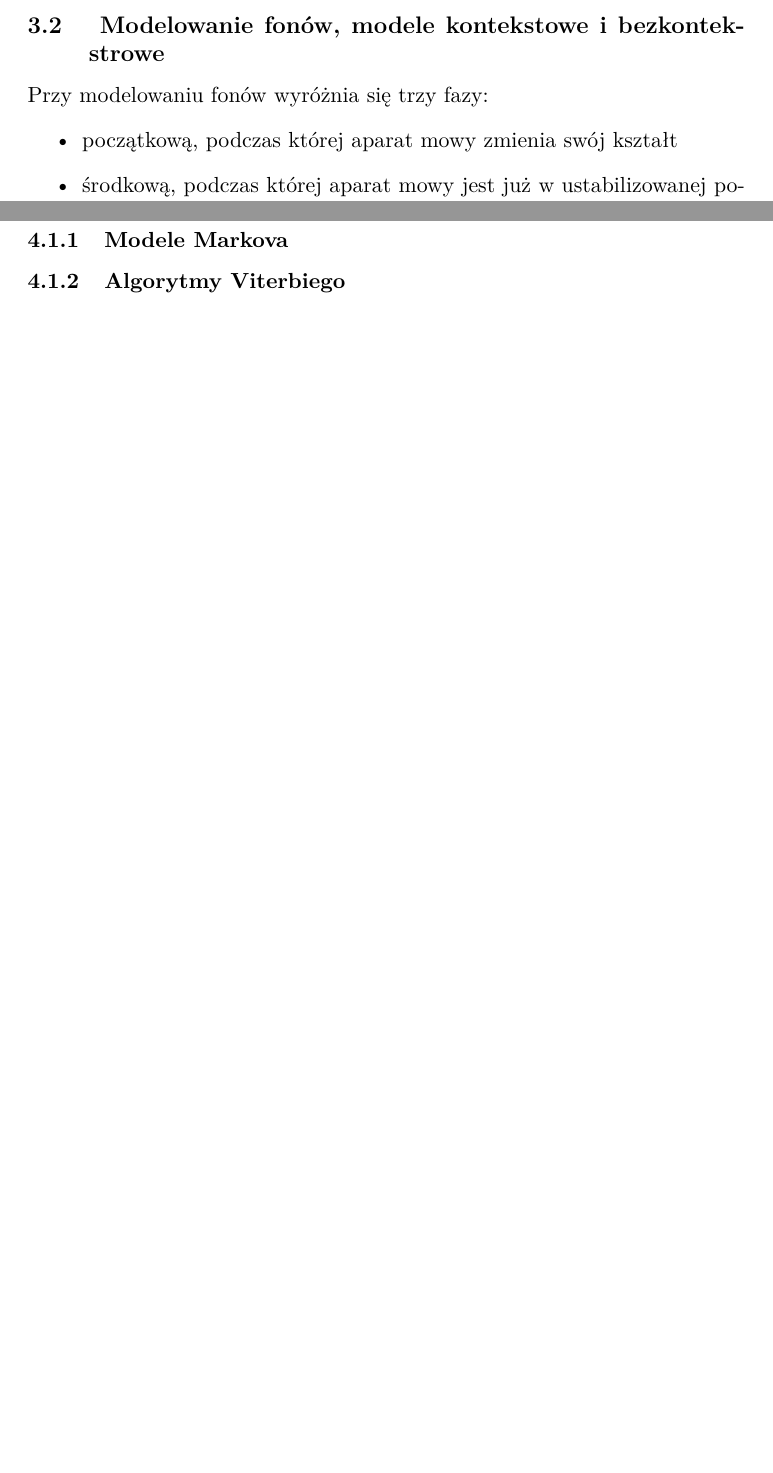
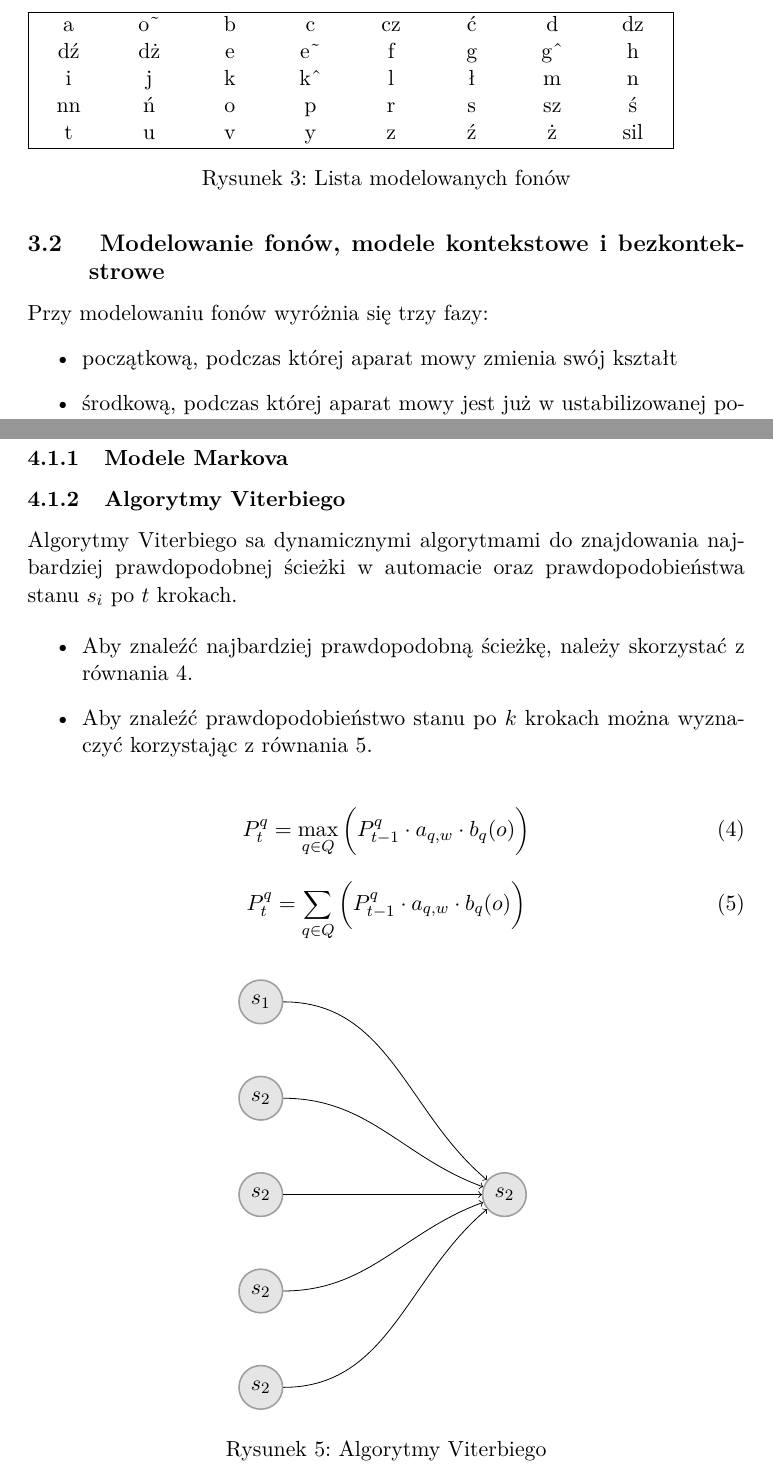
Before and after one commit to AleksanderSas/PracaMagisterska, a LaTeX document (text/document_2.tex): two parts of pages 7 and 9 of 18 before the commit and two parts of pages 7 and 9 of 19 after it, joined at a grey line, cut at the place of the change, the shorter picture padded with empty space. Compiled offline with pdfLaTeX.

Commit message:
add some text

```diff
--- a/text/document_2.tex
+++ b/text/document_2.tex
@@ -14,6 +14,7 @@
 \usepackage{pdflscape}
 \usepackage{multirow}
 \usepackage{tabularx}
+\usepackage{array}
 \hypersetup{
 	colorlinks,
 	citecolor=black,
@@ -28,6 +29,7 @@
 \title{Szkic artykułu}
 \frenchspacing
 
+\newcolumntype{K}[1]{>{\centering\arraybackslash}p{#1}}
 \newtheorem{mydef}{Definicja}
 \DeclareMathOperator*{\argmax}{\arg\max}   % rbp
 \newcounter{BlockCounter}
@@ -158,6 +160,20 @@
 		Lingwistyka <<?>>
 		\\
 		Parametry modelujące wszystkie rozpoznawane fony są częścią \textit{modelu akustycznego} (blok \refBlock{model_akustyczny} na rysunku \ref{fig:ARM_schemat}).
+
+		\begin{figure}
+			\begin{tabular}{|K{1cm}K{1cm}K{1cm}K{1cm}K{1cm}K{1cm}K{1cm}K{1cm}|}
+				\hline
+				a  & o\~ & b & c & cz & ć & d & dz \\
+				dź & dż & e & e\~ & f & g & g\^ & h \\
+				i & j & k & k\^ & l & ł & m & n \\
+				nn & ń & o & p  & r & s & sz & ś \\
+				t & u & v & y & z & ź & ż & sil \\
+				\hline
+			\end{tabular}
+			\caption{\label{tab:phone_list}Lista modelowanych fonów}
+		\end{figure}
+
 
 	\subsection{ Modelowanie fonów, modele kontekstowe i bezkontekstrowe }
 
@@ -219,6 +236,49 @@
 
 	   \subsubsection{Modele Markova}
 	   \subsubsection{Algorytmy Viterbiego}
+		   Algorytmy Viterbiego sa dynamicznymi algorytmami do znajdowania najbardziej prawdopodobnej ścieżki w automacie oraz prawdopodobieństwa stanu $s_i$ po $t$ krokach.
+
+		   \begin{itemize}
+			   	\item Aby znaleźć najbardziej prawdopodobną ścieżkę, należy skorzystać z równania \ref{equation:viterbi_path}.
+			   	\item Aby znaleźć prawdopodobieństwo stanu po $k$ krokach można wyznaczyć korzystając z równania \ref{equation:viterbi_node}.
+		   \end{itemize}
+
+		   \begin{equation}
+		   P_t^q=\max_{q \in Q} \bigg( P_{t-1}^q\cdot a_{q,w}\cdot b_q(o) \bigg)
+		   \label{equation:viterbi_path}
+		   \end{equation}
+
+		   \begin{equation}
+		   P_t^q=\sum_{q \in Q} \bigg( P_{t-1}^q\cdot a_{q,w}\cdot b_q(o) \bigg)
+		   \label{equation:viterbi_node}
+		   \end{equation}
+
+		   \begin{figure}[H]
+		   	\centering
+		   	\begin{tikzpicture}[node distance=1.7cm]
+
+		   	\begin{scope}
+		   	\node [hmm] (hmm1) {$s_1$};
+		   	\node [hmm, below of=hmm1] (hmm2) {$s_2$};
+		   	\node [hmm, below of=hmm2] (hmm3) {$s_2$};
+		   	\node [hmm, below of=hmm3] (hmm4) {$s_2$};
+		   	\node [hmm, below of=hmm4] (hmm5) {$s_2$};
+
+		   	\node [hmm, right = 3.5 cm of hmm3] (hmm6) {$s_2$};
+
+		   	\draw [->] (hmm1) [out=0, in=140]  to (hmm6);
+		   	\draw [->] (hmm2) [out=0, in=160]  to (hmm6);
+		   	\draw [->] (hmm3) [out=0, in=180]  to (hmm6);
+		   	\draw [->] (hmm4) [out=0, in=200]  to (hmm6);
+		   	\draw [->] (hmm5) [out=0, in=220]  to (hmm6);
+		   	\end{scope}
+
+		   	\end{tikzpicture}
+		   	\caption{Algorytmy Viterbiego}
+		   	\label{fig:viterbi}
+
+		   \end{figure}
+
 	   \subsubsection{Algorytm Bauma-Welcha}
 	   \subsubsection{Estymacja parametrów rozkładu normalnego}
 
```
Also changed, not shown: text/document_2.tex (9 more changed lines).
